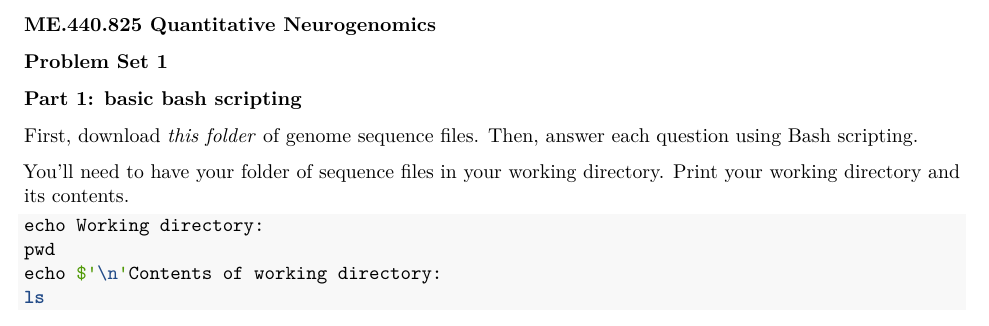
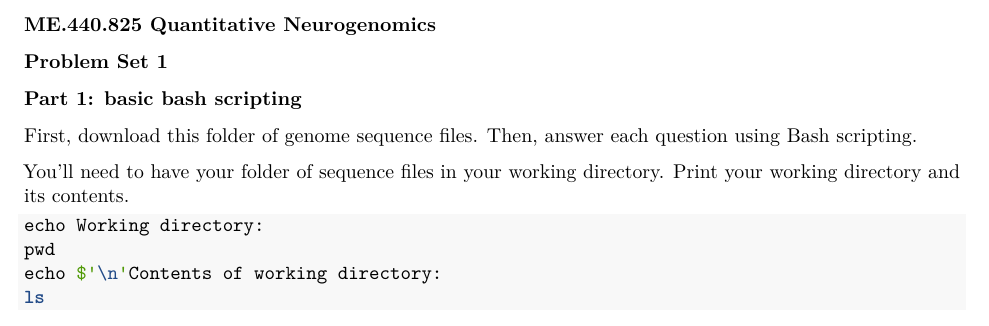
Before and after one commit to gofflab/Quant_mol_neuro_2022, an R Markdown document (modules/module_1/pset/pset1_introToBashAndR.rmd): part of page 1 of 2, cut so that both start at the same text. Rendered offline with R 4.5, knitr and Pandoc, then LaTeX, with nearby package versions.

Commit message:
Link to ion channel FASTA files on github

````diff
--- a/modules/module_1/pset/pset1_introToBashAndR.rmd
+++ b/modules/module_1/pset/pset1_introToBashAndR.rmd
@@ -9,7 +9,7 @@ output:
 
 ### Part 1: basic bash scripting
 
-First, download *this folder* of genome sequence files. Then, answer each question using Bash scripting.
+First, download [this folder](https://github.com/gofflab/Quant_mol_neuro_2022/tree/main/modules/module_1/pset/ion_channel_sequences) of genome sequence files. Then, answer each question using Bash scripting.
 
 You'll need to have your folder of sequence files in your working directory. Print your working directory and its contents.
 ```{bash}
````
Also changed, not shown: modules/module_1/pset/pset1_introToBashAndR.pdf (added).
